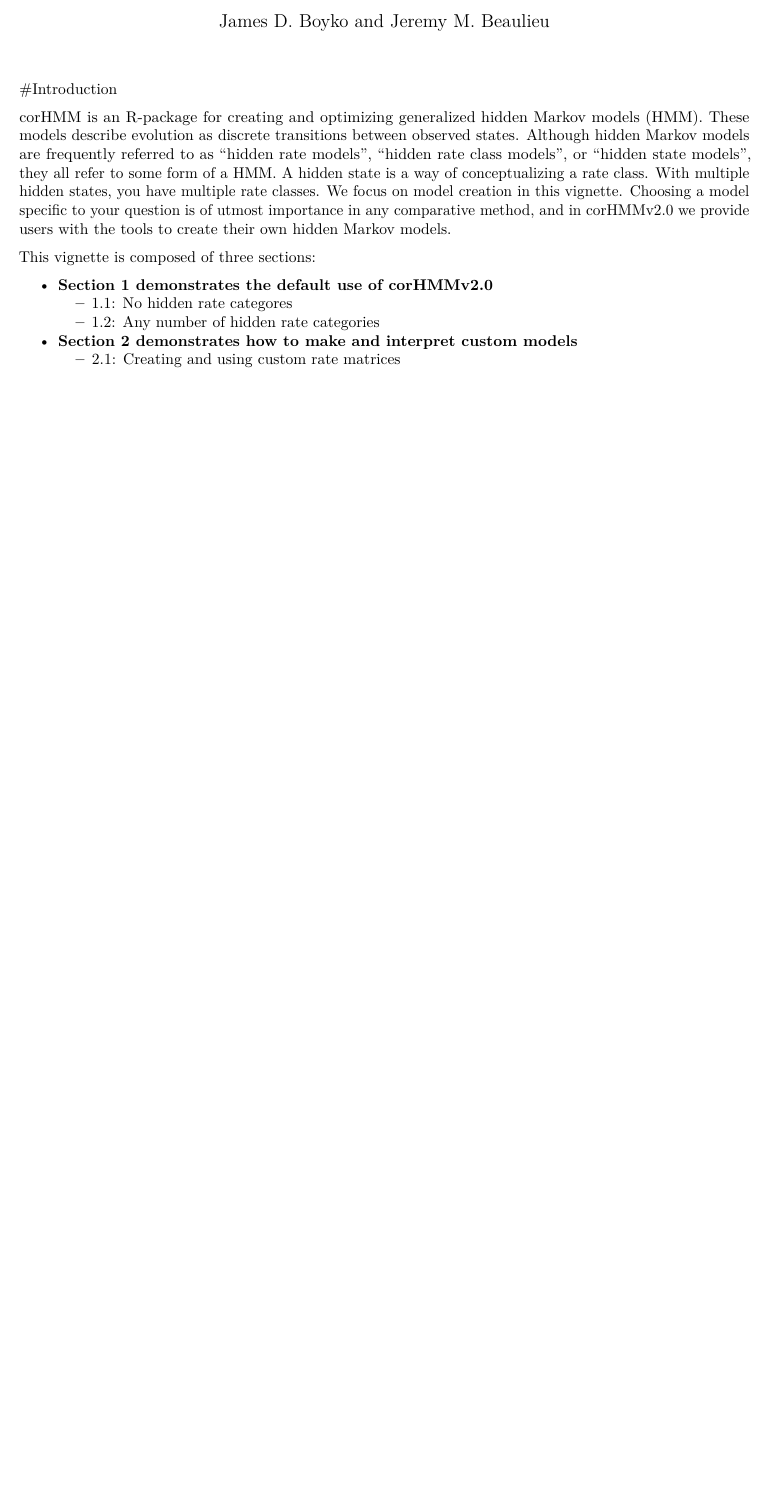
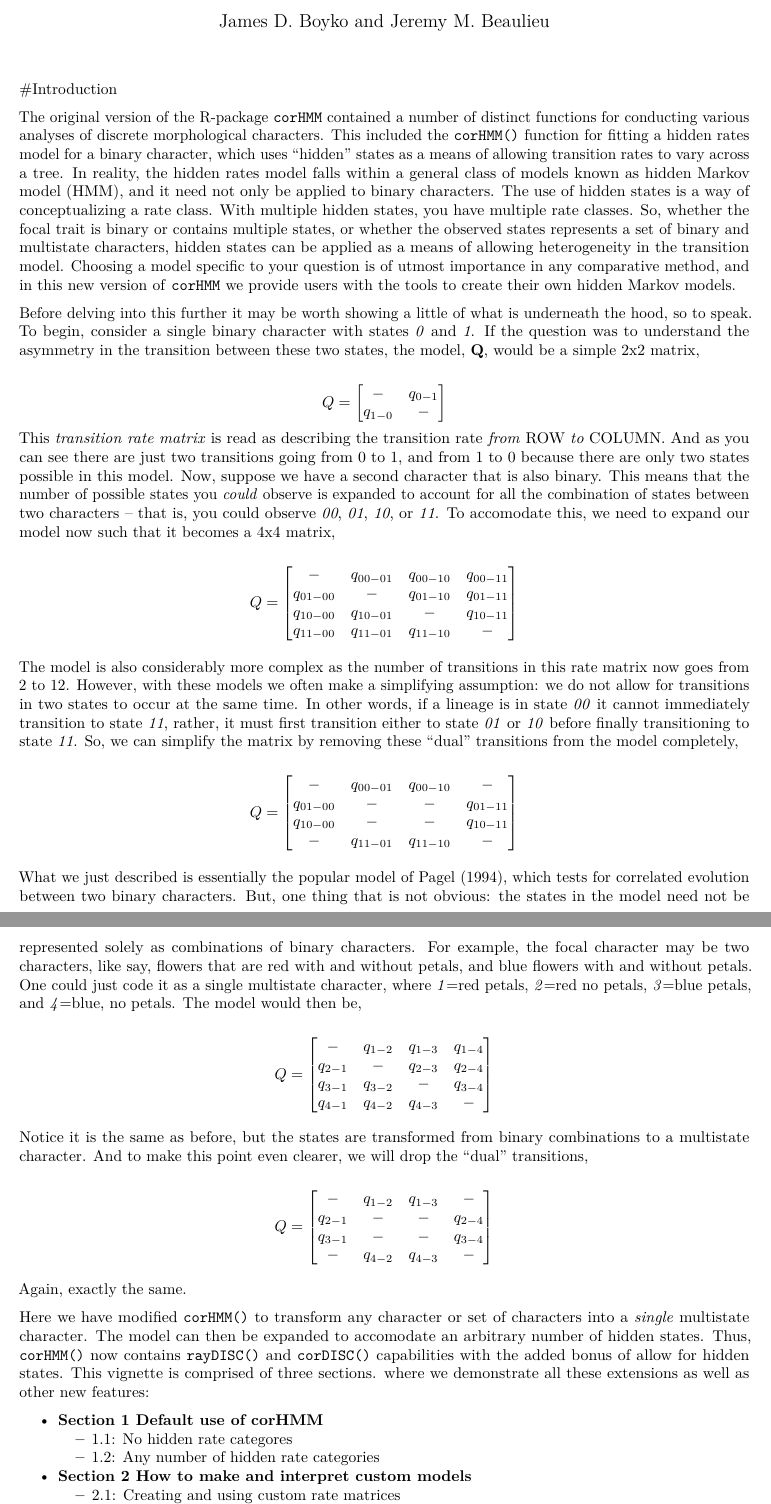
Before and after one commit to thej022214/corHMM, an R Markdown document (vignettes/corHMMv2.0-vignette.Rmd): part of page 1 of 11 before the commit and two parts of pages 1 and 2 of 12 after it, the two joined at a grey line, cut so that both start at the same text, the shorter picture padded with empty space. Rendered offline with R 4.5, knitr and Pandoc, then LaTeX, with nearby package versions; some code elsewhere in the file could not run offline.

Commit message:
Fixed vignette, though still editing, and made sure this passes the checks

```diff
--- a/vignettes/corHMMv2.0-vignette.Rmd
+++ b/vignettes/corHMMv2.0-vignette.Rmd
@@ -18,15 +18,74 @@ knitr::opts_chunk$set(fig.width=6, fig.height=8)
 
 #Introduction
 
-corHMM is an R-package for creating and optimizing generalized hidden Markov models (HMM). These models describe evolution as discrete transitions between observed states. Although hidden Markov models are frequently referred to as "hidden rate models", "hidden rate class models", or "hidden state models", they all refer to some form of a HMM. A hidden state is a way of conceptualizing a rate class. With multiple hidden states, you have multiple rate classes. We focus on model creation in this vignette. Choosing a model specific to your question is of utmost importance in any comparative method, and in corHMMv2.0 we provide users with the tools to create their own hidden Markov models.
+The original version of the R-package `corHMM` contained a number of distinct functions for conducting various analyses of discrete morphological characters. This included the `corHMM()` function for fitting a hidden rates model for a binary character, which uses "hidden" states as a means of allowing transition rates to vary across a tree. In reality, the hidden rates model falls within a general class of models known as hidden Markov model (HMM), and it need not only be applied to binary characters. The use of hidden states is a way of conceptualizing a rate class. With multiple hidden states, you have multiple rate classes. So, whether the focal trait is binary or contains multiple states, or whether the observed states represents a set of binary and multistate characters, hidden states can be applied as a means of allowing heterogeneity in the transition model. Choosing a model specific to your question is of utmost importance in any comparative method, and in this new version of `corHMM` we provide users with the tools to create their own hidden Markov models.
 
-This vignette is composed of three sections:
+Before delving into this further it may be worth showing a little of what is underneath the hood, so to speak. To begin, consider a single binary character with states *0* and *1*. If the question was to understand the asymmetry in the transition between these two states, the model, **Q**, would be a simple 2x2 matrix,
 
-* __Section 1 demonstrates the default use of corHMMv2.0__
+$$
+Q =
+\begin{bmatrix}
+-  & q_{0-1} \\
+q_{1-0} & - \\
+\end{bmatrix}
+$$
+This *transition rate matrix* is read as describing the transition rate *from* ROW *to* COLUMN. And as you can see there are just two transitions going from 0 to 1, and from 1 to 0 because there are only two states possible in this model. Now, suppose we have a second character that is also binary. This means that the number of possible states you *could* observe is expanded to account for all the combination of states between two characters -- that is, you could observe *00*, *01*, *10*, or *11*. To accomodate this, we need to expand our model now such that it becomes a 4x4 matrix,
+
+$$
+Q =
+\begin{bmatrix}
+-  & q_{00-01} & q_{00-10} & q_{00-11}\\
+q_{01-00} & - & q_{01-10} & q_{01-11}\\
+q_{10-00} & q_{10-01} & - & q_{10-11}\\
+q_{11-00} & q_{11-01} & q_{11-10} & -\\
+\end{bmatrix}
+$$
+
+The model is also considerably more complex as the number of transitions in this rate matrix now goes from 2 to 12. However, with these models we often make a simplifying assumption: we do not allow for transitions in two states to occur at the same time. In other words, if a lineage is in state *00* it cannot immediately transition to state *11*, rather, it must first transition either to state *01* or *10* before finally transitioning to state *11*. So, we can simplify the matrix by removing these "dual" transitions from the model completely,
+
+$$
+Q =
+\begin{bmatrix}
+-  & q_{00-01} & q_{00-10} & -\\
+q_{01-00} & - & - & q_{01-11}\\
+q_{10-00} & - & - & q_{10-11}\\
+- & q_{11-01} & q_{11-10} & -\\
+\end{bmatrix}
+$$
+
+What we just described is essentially the popular model of Pagel (1994), which tests for correlated evolution between two binary characters. But, one thing that is not obvious: the states in the model need not be represented solely as combinations of binary characters. For example, the focal character may be two characters, like say, flowers that are red with and without petals, and blue flowers with and without petals. One could just code it as a single multistate character, where *1*=red petals, *2*=red no petals, *3*=blue petals, and *4*=blue, no petals. The model would then be,
+
+$$
+Q =
+\begin{bmatrix}
+-  & q_{1-2} & q_{1-3} & q_{1-4}\\
+q_{2-1} & - & q_{2-3} & q_{2-4}\\
+q_{3-1} & q_{3-2} & - & q_{3-4}\\
+q_{4-1} & q_{4-2} & q_{4-3} & -\\
+\end{bmatrix}
+$$
+
+Notice it is the same as before, but the states are transformed from binary combinations to a multistate character. And to make this point even clearer, we will drop the "dual" transitions,
+
+$$
+Q =
+\begin{bmatrix}
+-  & q_{1-2} & q_{1-3} & -\\
+q_{2-1} & - & - & q_{2-4}\\
+q_{3-1} & - & - & q_{3-4}\\
+- & q_{4-2} & q_{4-3} & -\\
+\end{bmatrix}
+$$
+
+Again, exactly the same.
+
+Here we have modified `corHMM()` to transform any character or set of characters into a *single* multistate character. The model can then be expanded to accomodate an arbitrary number of hidden states. Thus, `corHMM()` now contains `rayDISC()` and `corDISC()` capabilities with the added bonus of allow for hidden states. This vignette is comprised of three sections. where we demonstrate all these extensions as well as other new features:
+
+* __Section 1 Default use of corHMM__
     * 1.1: No hidden rate categores
     * 1.2: Any number of hidden rate categories
 
-* __Section 2 demonstrates how to make and interpret custom models__
+* __Section 2 How to make and interpret custom models__
     * 2.1: Creating and using custom rate matrices
         * 2.1.1: One rate category
         * 2.1.2: Any number of rate categories
```
Also changed, not shown: vignettes/corHMMv2.0-vignette.pdf, vignettes/corHMMv2.0-vignette.Rmd (8 more changed lines).
